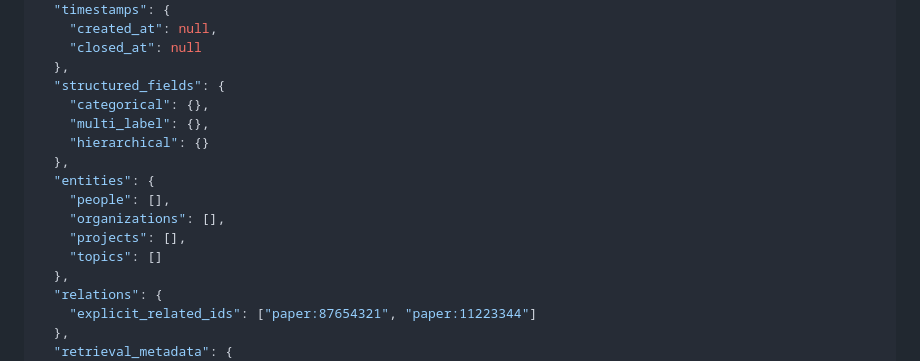
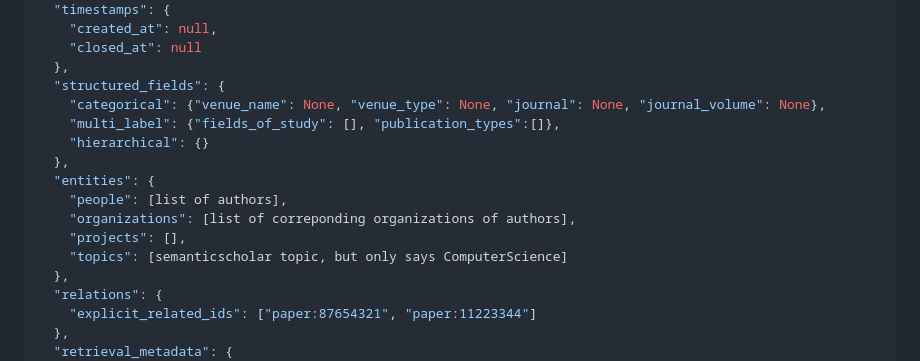
Before and after one commit to UntotaufUrlaub/anlp-lab-course-2026, a Markdown page: project_datasets/common_data_schema.md, the part around the change. Drawn GitHub-style.

Commit message:
Update structured fields and entities in data schema

```diff
--- a/project_datasets/common_data_schema.md
+++ b/project_datasets/common_data_schema.md
@@ -443,15 +443,15 @@ Fields:
     "closed_at": null
   },
   "structured_fields": {
-    "categorical": {},
-    "multi_label": {},
+    "categorical": {"venue_name": None, "venue_type": None, "journal": None, "journal_volume": None},
+    "multi_label": {"fields_of_study": [], "publication_types":[]},
     "hierarchical": {}
   },
   "entities": {
-    "people": [],
-    "organizations": [],
+    "people": [list of authors],
+    "organizations": [list of correponding organizations of authors],
     "projects": [],
-    "topics": []
+    "topics": [semanticscholar topic, but only says ComputerScience]
   },
   "relations": {
     "explicit_related_ids": ["paper:87654321", "paper:11223344"]
```
